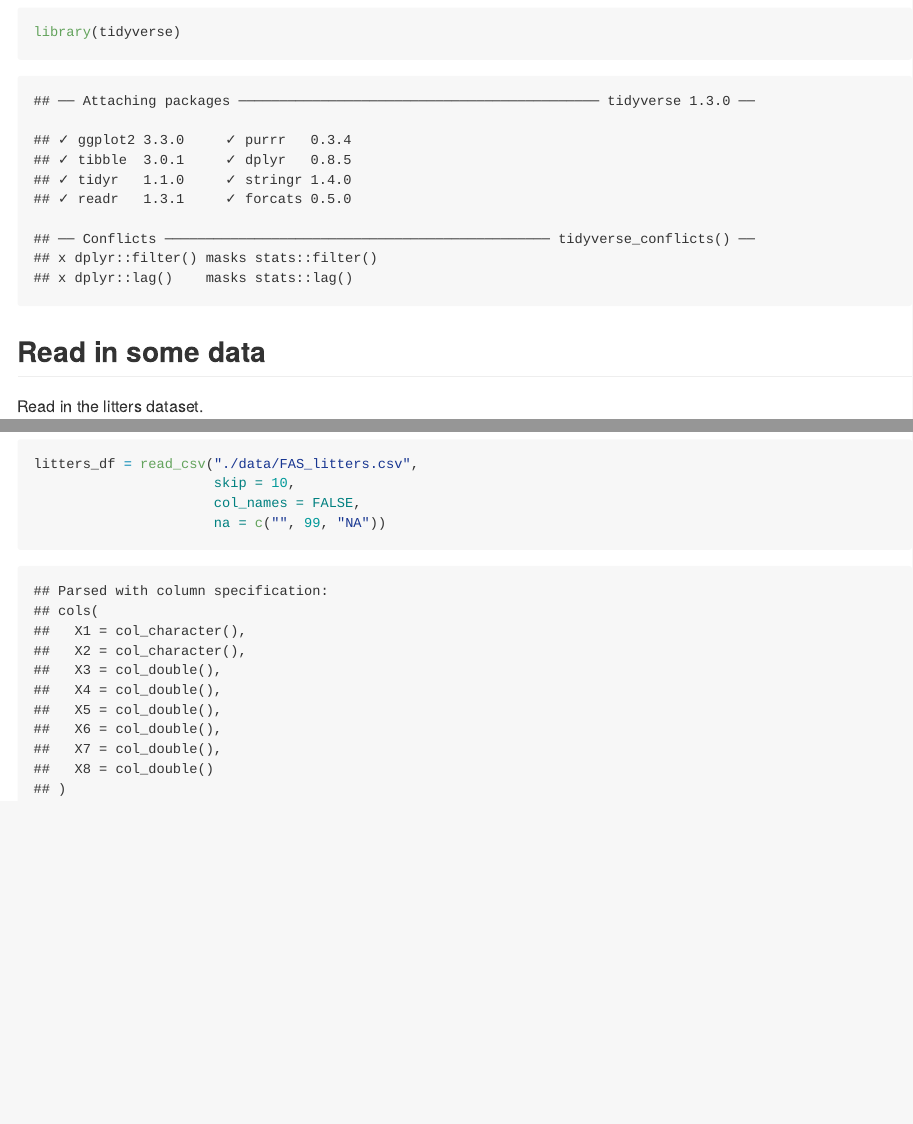
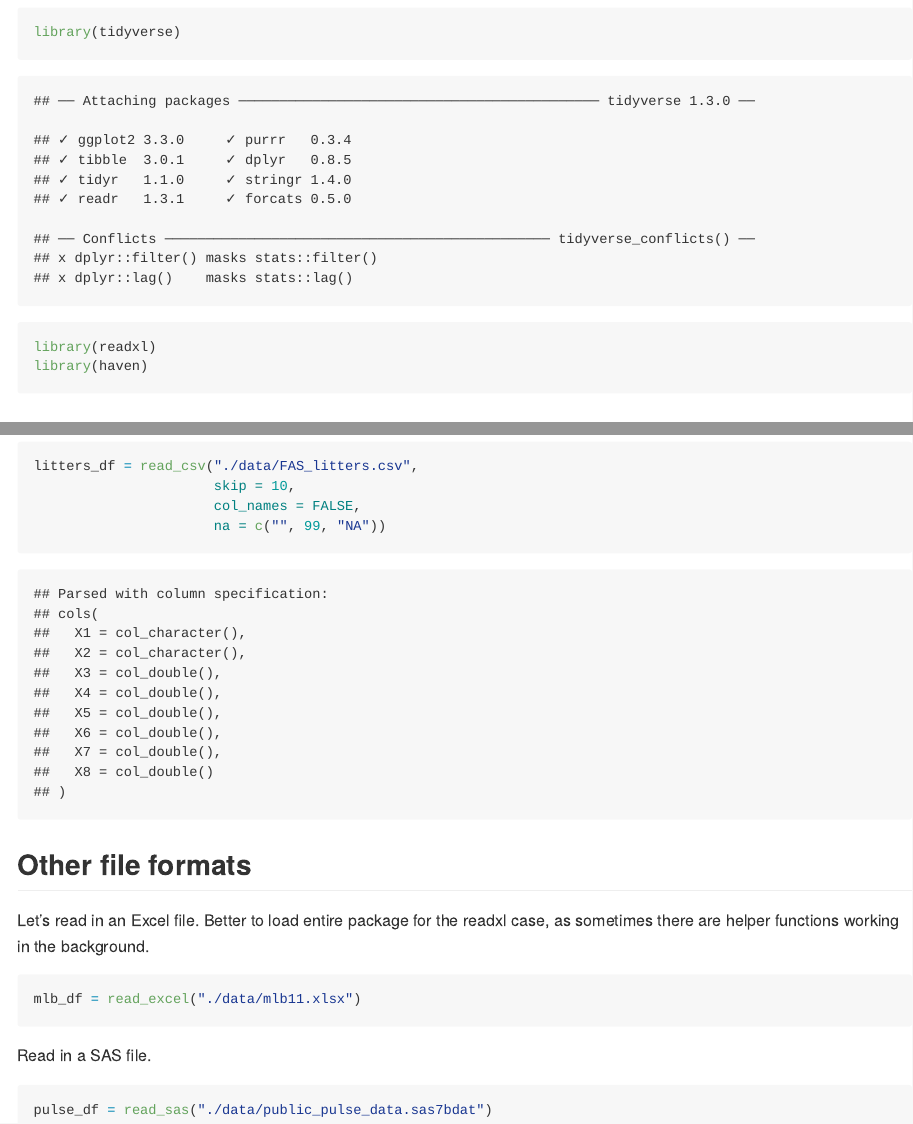
Before and after one commit to MeganMarziali/data_wrangling_1, an R Markdown document (data_import.Rmd): the page in a window 1100 px wide, from 100 px down, and a second part further down, joined at a grey line. The pictures show the output file data_import.md that the author committed with the source, drawn offline in the style of GitHub.

Commit message:
other file formats -- xlsx, sas

````diff
--- a/data_import.Rmd
+++ b/data_import.Rmd
@@ -5,6 +5,8 @@ output: github_document
 
 ```{r setup}
 library(tidyverse)
+library(readxl)
+library(haven)
 ```
 
 ## Read in some data
@@ -39,3 +41,18 @@ litters_df = read_csv("./data/FAS_litters.csv",
                       col_names = FALSE,
                       na = c("", 99, "NA"))
 ```
+
+## Other file formats
+
+Let's read in an Excel file.
+Better to load entire package for the readxl case, as sometimes there are helper functions working in the background.
+
+```{r}
+mlb_df = read_excel("./data/mlb11.xlsx")
+```
+
+Read in a SAS file.
+
+```{r}
+pulse_df = read_sas("./data/public_pulse_data.sas7bdat")
+```
````
Also changed, not shown: data_import.md, 1 other file.
